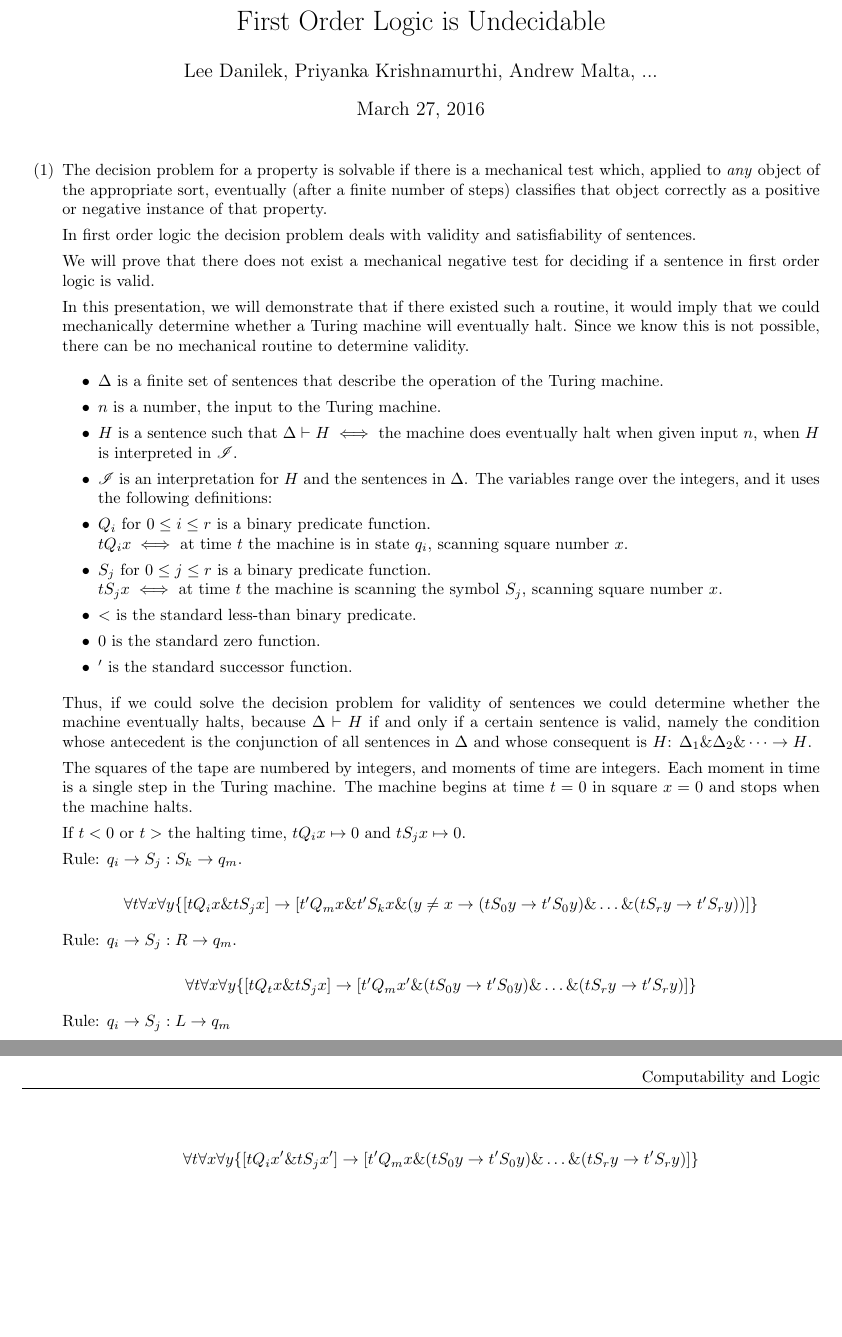
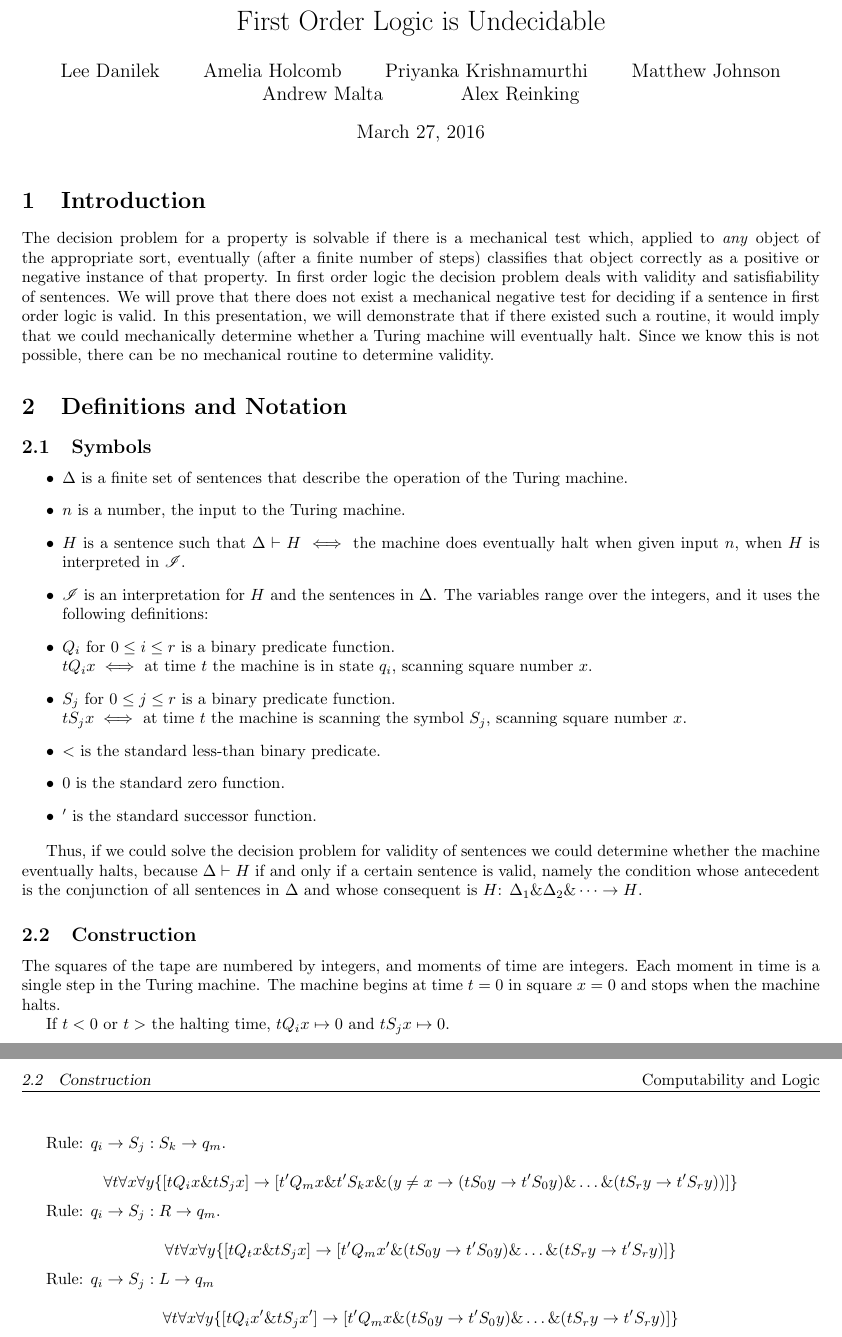
Before and after one commit to ldanilek/Undecidability, a LaTeX document (undecidability.tex, which reads definitions.tex, introduction.tex): two parts of pages 1 and 2 of 2, joined at a grey line, cut so that both start at the same text, the shorter picture padded with empty space. Compiled offline with pdfLaTeX.

Commit message:
splitting into multiple files

```diff
--- /dev/null
+++ b/definitions.tex
@@ -0,0 +1,33 @@
+\subsection{Symbols}
+\begin{itemize}
+\item $\Delta$ is a finite set of sentences that describe the operation of the Turing machine.
+\item $n$ is a number, the input to the Turing machine.
+\item $H$ is a sentence such that $\Delta\vdash H\iff$ the machine does eventually halt when given input $n$, when $H$ is interpreted in $\mathscr{I}$.
+\item $\mathscr{I}$ is an interpretation for $H$ and the sentences in $\Delta$. The variables range over the integers, and it uses the following definitions:
+\item $Q_i$ for $0 \le i \le r$ is a binary predicate function.\\
+$t Q_i x \iff $ at time $t$ the machine is in state $q_i$, scanning square number $x$.
+\item $S_j$ for $0\le j\le r$ is a binary predicate function.\\
+$t S_j x \iff $ at time $t$ the machine is scanning the symbol $S_j$, scanning square number $x$.
+\item $<$ is the standard less-than binary predicate.
+\item $0$ is the standard zero function.
+\item $'$ is the standard successor function.
+\end{itemize}
+
+Thus, if we could solve the decision problem for validity of sentences we could determine whether the machine eventually halts, because $\Delta\vdash H$ if and only if a certain sentence is valid, namely the condition whose antecedent is the conjunction of all sentences in $\Delta$ and whose consequent is $H$: $\Delta_1 \& \Delta_2 \& \cdots \rightarrow H$.
+
+\subsection{Construction}
+The squares of the tape are numbered by integers, and moments of time are integers. Each moment in time is a single step in the Turing machine. The machine begins at time $t=0$ in square $x=0$ and stops when the machine halts.
+
+If $t<0$ or $t>$ the halting time, $tQ_ix \mapsto 0$ and $tS_jx\mapsto 0$.
+
+Rule: $q_i \rightarrow S_j:S_k \rightarrow q_m$.
+
+\[\forall t\forall x\forall y \{[tQ_ix\& tS_jx] \rightarrow [t'Q_mx\& t'S_kx \& (y\ne x \rightarrow (tS_0y\rightarrow t'S_0y)\&\dots\&(tS_ry\rightarrow t'S_ry))]\}\]
+
+Rule: $q_i\rightarrow S_j:R\rightarrow q_m$.
+
+\[\forall t\forall x\forall y\{[tQ_tx\&tS_jx]\rightarrow [t'Q_mx' \& (tS_0y\rightarrow t'S_0y)\&\dots\&(tS_ry\rightarrow t'S_ry)]\}\]
+
+Rule: $q_i\rightarrow S_j:L \rightarrow q_m$
+
+\[\forall t \forall x \forall y \{[tQ_ix' \& tS_jx']\rightarrow [t'Q_mx\& (tS_0y\rightarrow t'S_0y)\&\dots\&(tS_ry\rightarrow t'S_ry)]\}\]
--- /dev/null
+++ b/introduction.tex
@@ -0,0 +1 @@
+The decision problem for a property is solvable if there is a mechanical test which, applied to \textit{any} object of the appropriate sort, eventually (after a finite number of steps) classifies that object correctly as a positive or negative instance of that property. In first order logic the decision problem deals with validity and satisfiability of sentences. We will prove that there does not exist a mechanical negative test for deciding if a sentence in first order logic is valid. In this presentation, we will demonstrate that if there existed such a routine, it would imply that we could mechanically determine whether a Turing machine will eventually halt. Since we know this is not possible, there can be no mechanical routine to determine validity.
--- a/undecidability.tex
+++ b/undecidability.tex
@@ -29,60 +29,12 @@
 \theoremstyle{definition}
 \newtheorem*{theorem*}{Theorem}
 
+\title{First Order Logic is Undecidable}
+\author{Lee Danilek \and Amelia Holcomb \and Priyanka Krishnamurthi \and Matthew Johnson \and Andrew Malta \and Alex Reinking}
+
 \begin{document}
-
-\title{First Order Logic is Undecidable}
-\author{Lee Danilek, Priyanka Krishnamurthi, Andrew Malta, ...}
 \maketitle
 
-\begin{enumerate}
-\item[(1)]
-The decision problem for a property is solvable if there is a mechanical test which, applied to \textit{any} object of the appropriate sort, eventually (after a finite number of steps) classifies that object correctly as a positive or negative instance of that property.
+\section{Introduction}
+\input{introduction}
 
-In first order logic the decision problem deals with validity and satisfiability of sentences.
-
-We will prove that there does not exist a mechanical negative test for deciding if a sentence in first order logic is valid.
-
-In this presentation, we will demonstrate that if there existed such a routine, it would imply that we could mechanically determine whether a Turing machine will eventually halt. Since we know this is not possible, there can be no mechanical routine to determine validity.
-
-\begin{itemize}
-
-\item $\Delta$ is a finite set of sentences that describe the operation of the Turing machine.
-
-\item $n$ is a number, the input to the Turing machine.
-
-\item $H$ is a sentence such that $\Delta\vdash H\iff$ the machine does eventually halt when given input $n$, when $H$ is interpreted in $\mathscr{I}$.
-
-\item $\mathscr{I}$ is an interpretation for $H$ and the sentences in $\Delta$. The variables range over the integers, and it uses the following definitions:
-
-\item $Q_i$ for $0 \le i \le r$ is a binary predicate function.\\
-$t Q_i x \iff $ at time $t$ the machine is in state $q_i$, scanning square number $x$.
-
-\item $S_j$ for $0\le j\le r$ is a binary predicate function.\\
-$t S_j x \iff $ at time $t$ the machine is scanning the symbol $S_j$, scanning square number $x$.
-
-\item $<$ is the standard less-than binary predicate.
-
-\item $0$ is the standard zero function.
-
-\item $'$ is the standard successor function.
-
-\end{itemize}
-
-Thus, if we could solve the decision problem for validity of sentences we could determine whether the machine eventually halts, because $\Delta\vdash H$ if and only if a certain sentence is valid, namely the condition whose antecedent is the conjunction of all sentences in $\Delta$ and whose consequent is $H$: $\Delta_1 \& \Delta_2 \& \cdots \rightarrow H$.
-
-The squares of the tape are numbered by integers, and moments of time are integers. Each moment in time is a single step in the Turing machine. The machine begins at time $t=0$ in square $x=0$ and stops when the machine halts.
-
-If $t<0$ or $t>$ the halting time, $tQ_ix \mapsto 0$ and $tS_jx\mapsto 0$.
-
-Rule: $q_i \rightarrow S_j:S_k \rightarrow q_m$.
-
-\[\forall t\forall x\forall y \{[tQ_ix\& tS_jx] \rightarrow [t'Q_mx\& t'S_kx \& (y\ne x \rightarrow (tS_0y\rightarrow t'S_0y)\&\dots\&(tS_ry\rightarrow t'S_ry))]\}\]
-
-Rule: $q_i\rightarrow S_j:R\rightarrow q_m$.
-
-\[\forall t\forall x\forall y\{[tQ_tx\&tS_jx]\rightarrow [t'Q_mx' \& (tS_0y\rightarrow t'S_0y)\&\dots\&(tS_ry\rightarrow t'S_ry)]\}\]
-
-Rule: $q_i\rightarrow S_j:L \rightarrow q_m$
-
-\[\forall t \forall x \forall y \{[tQ_ix' \& tS_jx']\rightarrow [t'Q_mx\& (tS_0y\rightarrow t'S_0y)\&\dots\&(tS_ry\rightarrow t'S_ry)]\}\]
@@ -107,3 +41,4 @@ such that there is no entry for $q_i$, $S_j$ in the table of our machine. If the
-\end{enumerate}
+\section{Definitions and Notation}
+\input{definitions}
 
 \end{document}
```
Also changed, not shown: definitions.tex (17 more changed lines), undecidability.tex (18 more changed lines), 2 other files.
